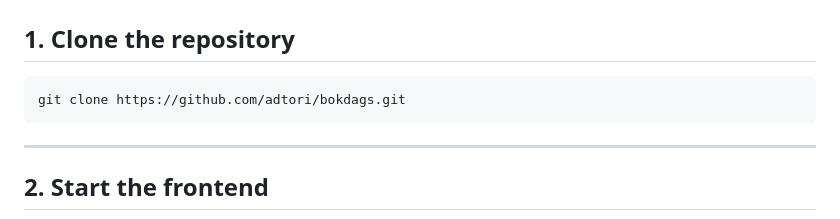
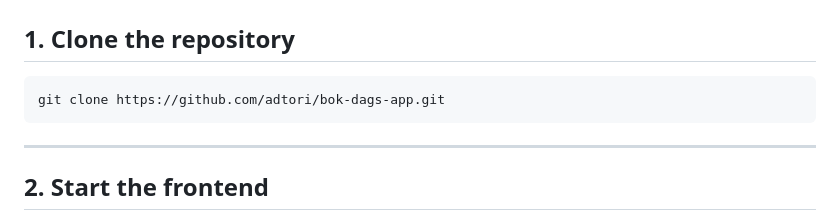
Before and after one commit to adTori/BokDags, a Markdown page: README.md, the part around the change. Rendered like a GitHub page.

Commit message:
updated repository clone URL in README

````diff
--- a/README.md
+++ b/README.md
@@ -141,7 +141,7 @@ bokdags/
 ## 1. Clone the repository
 
 ```bash
-git clone https://github.com/adtori/bokdags.git
+git clone https://github.com/adtori/bok-dags-app.git
 ```
 
 ---
````
